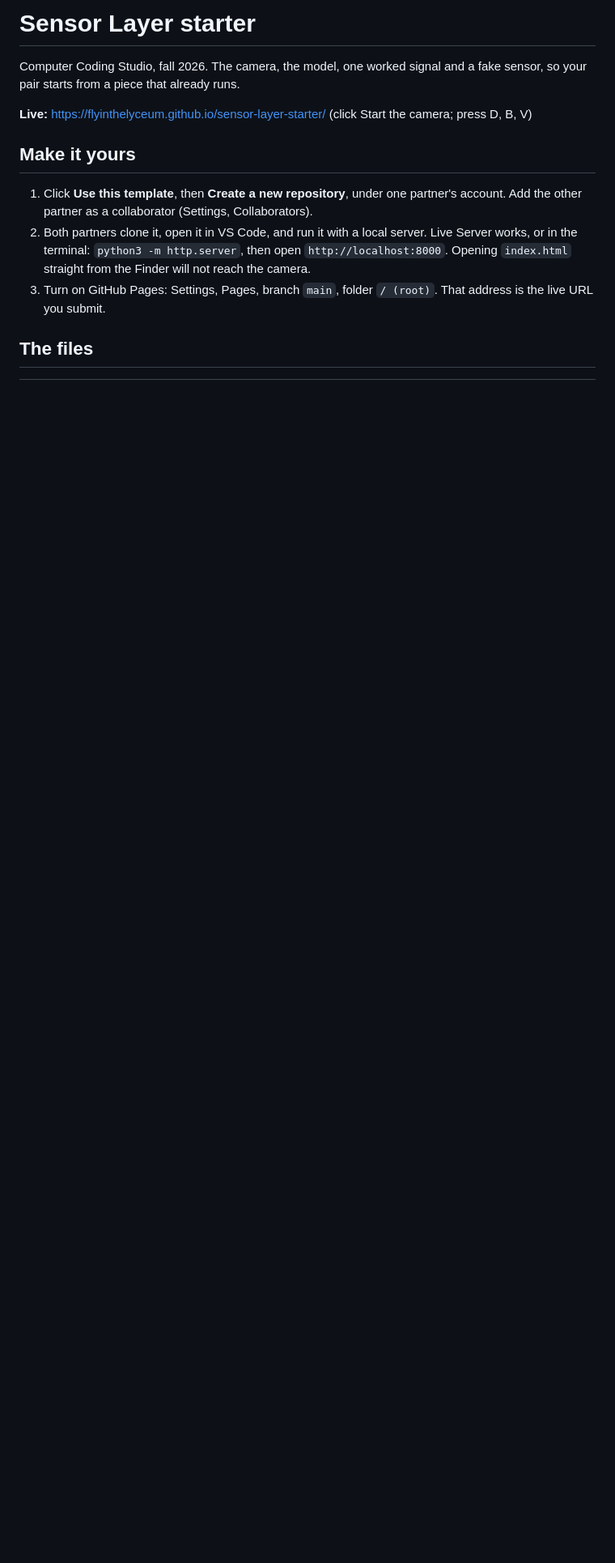
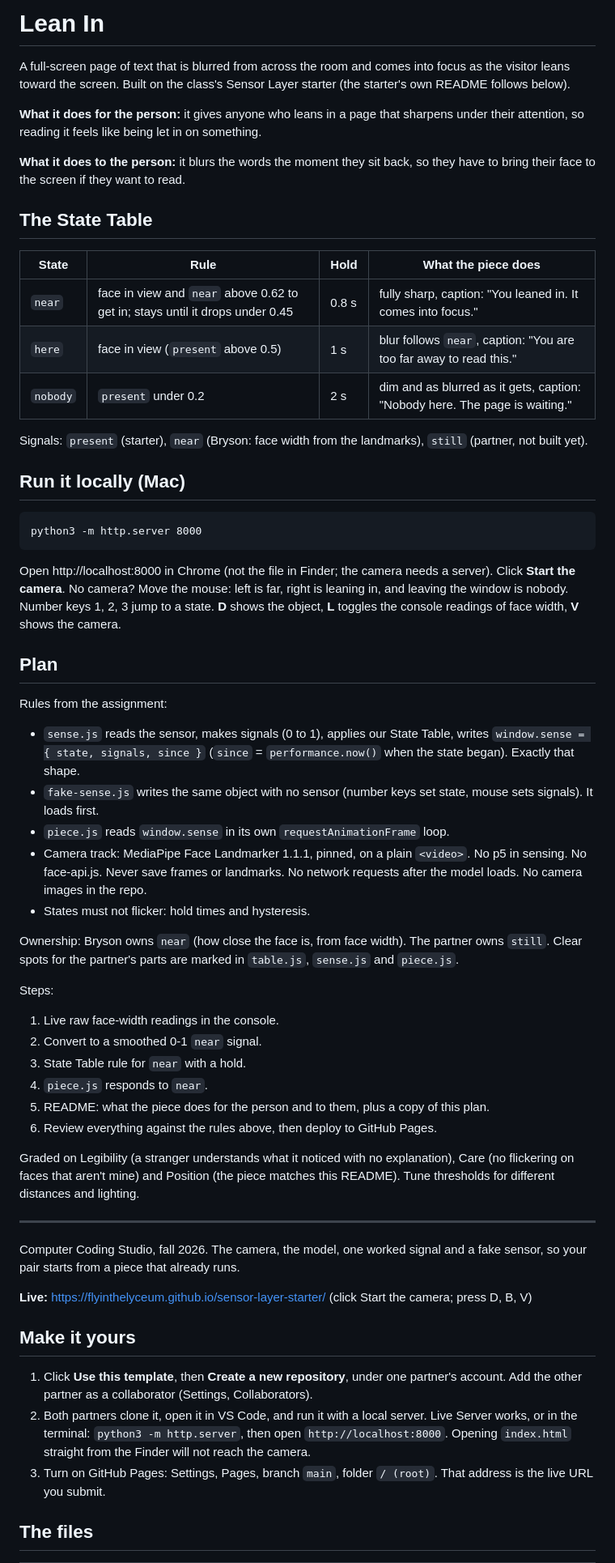
Before and after one commit to BrysonAI30/Sensor-Prototype-project-BrysonE-DiegoO-MC-FordhamW, a Markdown page: README.md, the part around the change. Shown at 81% size. GitHub-like rendering; blank space fills up the shorter version.

Commit message:
Step 5: README describes the piece, State Table, local run steps and the plan
Co-Authored-By: Claude Sonnet 5.5 <noreply@anthropic.com>

````diff
--- a/README.md
+++ b/README.md
@@ -1,4 +1,53 @@
-# Sensor Layer starter
+# Lean In
+
+A full-screen page of text that is blurred from across the room and comes into focus as the visitor leans toward the screen. Built on the class's Sensor Layer starter (the starter's own README follows below).
+
+**What it does for the person:** it gives anyone who leans in a page that sharpens under their attention, so reading it feels like being let in on something.
+
+**What it does to the person:** it blurs the words the moment they sit back, so they have to bring their face to the screen if they want to read.
+
+## The State Table
+
+| State | Rule | Hold | What the piece does |
+|---|---|---|---|
+| `near` | face in view and `near` above 0.62 to get in; stays until it drops under 0.45 | 0.8 s | fully sharp, caption: "You leaned in. It comes into focus." |
+| `here` | face in view (`present` above 0.5) | 1 s | blur follows `near`, caption: "You are too far away to read this." |
+| `nobody` | `present` under 0.2 | 2 s | dim and as blurred as it gets, caption: "Nobody here. The page is waiting." |
+
+Signals: `present` (starter), `near` (Bryson: face width from the landmarks), `still` (partner, not built yet).
+
+## Run it locally (Mac)
+
+```
+python3 -m http.server 8000
+```
+
+Open http://localhost:8000 in Chrome (not the file in Finder; the camera needs a server). Click **Start the camera**. No camera? Move the mouse: left is far, right is leaning in, and leaving the window is nobody. Number keys 1, 2, 3 jump to a state. **D** shows the object, **L** toggles the console readings of face width, **V** shows the camera.
+
+## Plan
+
+Rules from the assignment:
+
+- `sense.js` reads the sensor, makes signals (0 to 1), applies our State Table, writes `window.sense = { state, signals, since }` (`since` = `performance.now()` when the state began). Exactly that shape.
+- `fake-sense.js` writes the same object with no sensor (number keys set state, mouse sets signals). It loads first.
+- `piece.js` reads `window.sense` in its own `requestAnimationFrame` loop.
+- Camera track: MediaPipe Face Landmarker 1.1.1, pinned, on a plain `<video>`. No p5 in sensing. No face-api.js. Never save frames or landmarks. No network requests after the model loads. No camera images in the repo.
+- States must not flicker: hold times and hysteresis.
+
+Ownership: Bryson owns `near` (how close the face is, from face width). The partner owns `still`. Clear spots for the partner's parts are marked in `table.js`, `sense.js` and `piece.js`.
+
+Steps:
+
+1. Live raw face-width readings in the console.
+2. Convert to a smoothed 0-1 `near` signal.
+3. State Table rule for `near` with a hold.
+4. `piece.js` responds to `near`.
+5. README: what the piece does for the person and to them, plus a copy of this plan.
+6. Review everything against the rules above, then deploy to GitHub Pages.
+
+Graded on Legibility (a stranger understands what it noticed with no explanation), Care (no flickering on faces that aren't mine) and Position (the piece matches this README). Tune thresholds for different distances and lighting.
+
+---
 
 Computer Coding Studio, fall 2026. The camera, the model, one worked signal and a fake sensor, so your pair starts from a piece that already runs.
 
````
